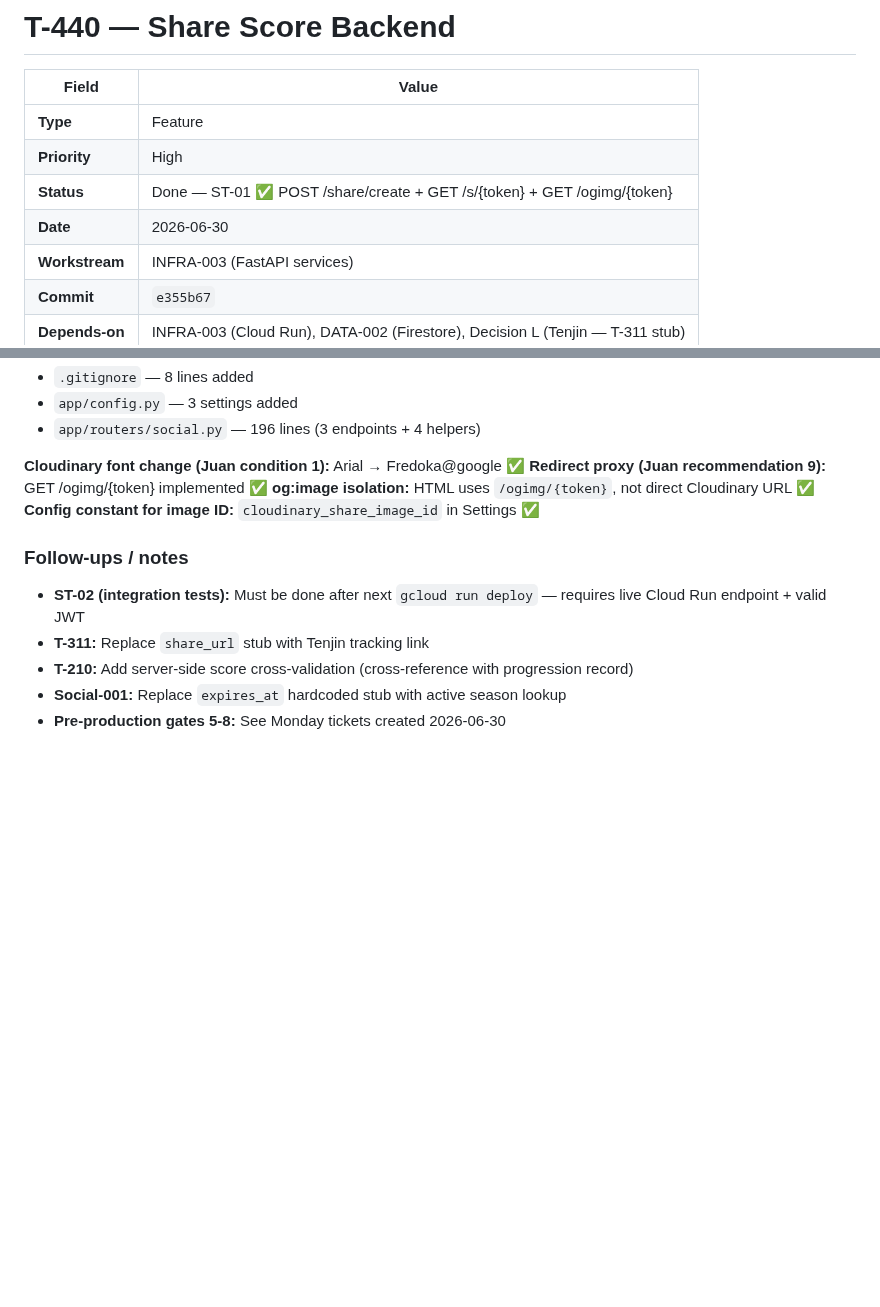
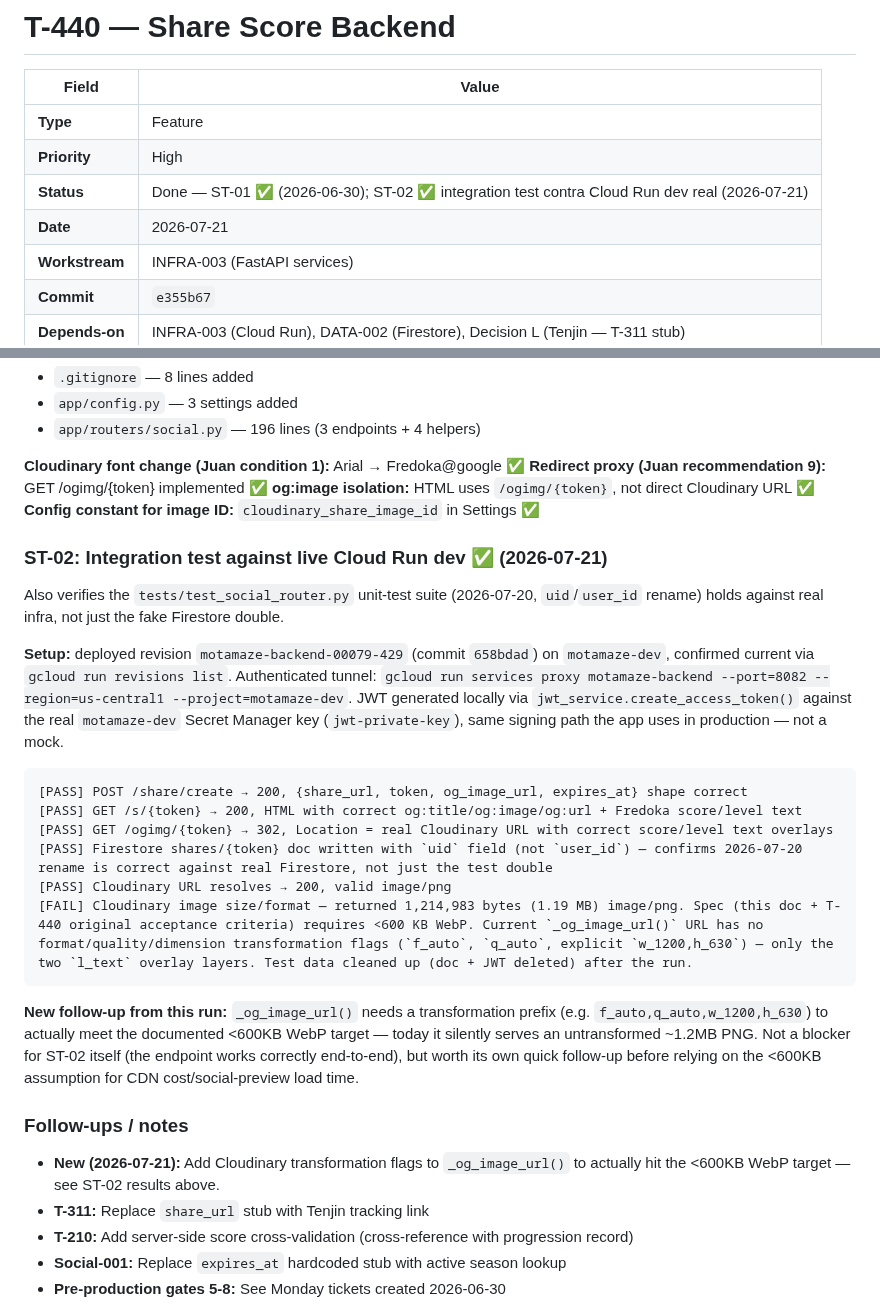
Before and after one commit to juanmosqueda-ingeniouscruciblestudios/motamaze_backend, a Markdown page: changelogs/T-440-share-score-backend.md, 2 parts joined by grey strips. GitHub-like rendering; blank space fills up the shorter version.

Commit message:
docs(T-440): ST-02 integration test results — passed against live Cloud Run dev
Ran POST /share/create, GET /s/{token}, GET /ogimg/{token} against
motamaze-dev (revision motamaze-backend-00079-429, commit 658bdad) via an
authenticated gcloud run services proxy tunnel, with a real JWT signed
through Secret Manager (not a mock). All three endpoints work end-to-end;
confirmed the shares/{token} Firestore doc gets the uid field (not
user_id) against real Firestore, not just the fake test double. Test
data (Firestore doc, local JWT file) cleaned up after the run.

Found one new issue while verifying: the real Cloudinary URL serves an
untransformed ~1.19MB PNG, not the <600KB WebP the spec calls for —
_og_image_url() has no f_auto/q_auto/dimension flags, only the text
overlay layers. Logged as a follow-up, not a blocker (the endpoint itself
works correctly).

Co-Authored-By: Claude Sonnet 5 <noreply@anthropic.com>

````diff
--- a/changelogs/T-440-share-score-backend.md
+++ b/changelogs/T-440-share-score-backend.md
@@ -4,8 +4,8 @@
 |---|---|
 | **Type** | Feature |
 | **Priority** | High |
-| **Status** | Done — ST-01 ✅ POST /share/create + GET /s/{token} + GET /ogimg/{token} |
-| **Date** | 2026-06-30 |
+| **Status** | Done — ST-01 ✅ (2026-06-30); ST-02 ✅ integration test contra Cloud Run dev real (2026-07-21) |
+| **Date** | 2026-07-21 |
 | **Workstream** | INFRA-003 (FastAPI services) |
 | **Commit** | `e355b67` |
 | **Depends-on** | INFRA-003 (Cloud Run), DATA-002 (Firestore), Decision L (Tenjin — T-311 stub) |
@@ -179,9 +179,26 @@ All 3 files committed and pushed as `e355b67`:
 **og:image isolation:** HTML uses `/ogimg/{token}`, not direct Cloudinary URL ✅
 **Config constant for image ID:** `cloudinary_share_image_id` in Settings ✅
 
+### ST-02: Integration test against live Cloud Run dev ✅ (2026-07-21)
+
+Also verifies the `tests/test_social_router.py` unit-test suite (2026-07-20, `uid`/`user_id` rename) holds against real infra, not just the fake Firestore double.
+
+**Setup:** deployed revision `motamaze-backend-00079-429` (commit `658bdad`) on `motamaze-dev`, confirmed current via `gcloud run revisions list`. Authenticated tunnel: `gcloud run services proxy motamaze-backend --port=8082 --region=us-central1 --project=motamaze-dev`. JWT generated locally via `jwt_service.create_access_token()` against the real `motamaze-dev` Secret Manager key (`jwt-private-key`), same signing path the app uses in production — not a mock.
+
+```
+[PASS] POST /share/create → 200, {share_url, token, og_image_url, expires_at} shape correct
+[PASS] GET /s/{token} → 200, HTML with correct og:title/og:image/og:url + Fredoka score/level text
+[PASS] GET /ogimg/{token} → 302, Location = real Cloudinary URL with correct score/level text overlays
+[PASS] Firestore shares/{token} doc written with `uid` field (not `user_id`) — confirms 2026-07-20 rename is correct against real Firestore, not just the test double
+[PASS] Cloudinary URL resolves → 200, valid image/png
+[FAIL] Cloudinary image size/format — returned 1,214,983 bytes (1.19 MB) image/png. Spec (this doc + T-440 original acceptance criteria) requires <600 KB WebP. Current `_og_image_url()` URL has no format/quality/dimension transformation flags (`f_auto`, `q_auto`, explicit `w_1200,h_630`) — only the two `l_text` overlay layers. Test data cleaned up (doc + JWT deleted) after the run.
+```
+
+**New follow-up from this run:** `_og_image_url()` needs a transformation prefix (e.g. `f_auto,q_auto,w_1200,h_630`) to actually meet the documented <600KB WebP target — today it silently serves an untransformed ~1.2MB PNG. Not a blocker for ST-02 itself (the endpoint works correctly end-to-end), but worth its own quick follow-up before relying on the <600KB assumption for CDN cost/social-preview load time.
+
 ### Follow-ups / notes
 
-- **ST-02 (integration tests):** Must be done after next `gcloud run deploy` — requires live Cloud Run endpoint + valid JWT
+- **New (2026-07-21):** Add Cloudinary transformation flags to `_og_image_url()` to actually hit the <600KB WebP target — see ST-02 results above.
 - **T-311:** Replace `share_url` stub with Tenjin tracking link
 - **T-210:** Add server-side score cross-validation (cross-reference with progression record)
 - **Social-001:** Replace `expires_at` hardcoded stub with active season lookup
````
